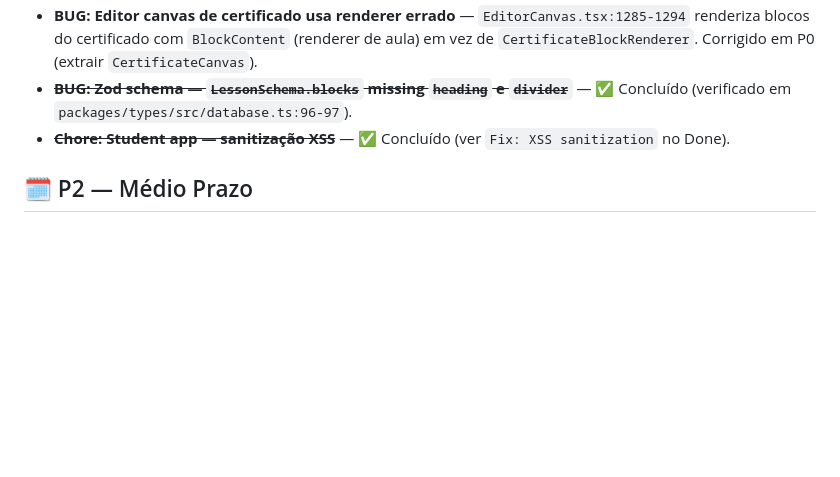
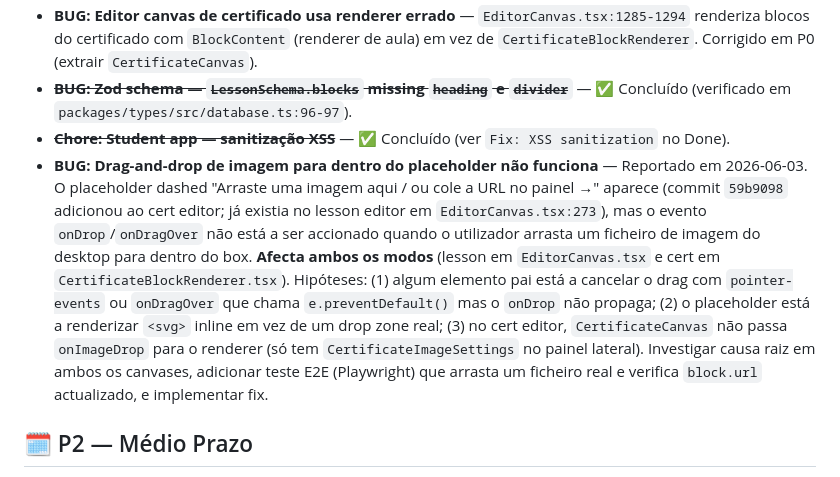
Before and after one commit to ednosmab/course-platform, a Markdown page: docs/BACKLOG.md, the part around the change. Drawn GitHub-style; blank space fills up the shorter version.

Commit message:
docs(backlog): add P1 bug for drag-image-into-placeholder not working
Reported by user on 2026-06-03: the dashed 'Arraste uma imagem
aqui' placeholder renders in both lesson and cert editors (the cert
editor's placeholder was just added in commit 59b9098), but the
onDrop / onDragOver events do not fire when dragging an image file
from the desktop into the box.

Affects both modes:
- Lesson editor: EditorCanvas.tsx:273 (onDrop already wired, bug
  likely in event propagation or pointer-events).
- Cert editor: CertificateBlockRenderer.tsx placeholder (no onDrop
  handler at all, only the side panel CertificateImageSettings
  supports upload today).

To investigate: cause root, add Playwright E2E that drops a real
file and asserts block.url updated, then implement fix.

```diff
--- a/docs/BACKLOG.md
+++ b/docs/BACKLOG.md
@@ -49,6 +49,7 @@
 - **BUG: Editor canvas de certificado usa renderer errado** — `EditorCanvas.tsx:1285-1294` renderiza blocos do certificado com `BlockContent` (renderer de aula) em vez de `CertificateBlockRenderer`. Corrigido em P0 (extrair `CertificateCanvas`).
 - ~~**BUG: Zod schema — `LessonSchema.blocks` missing `heading` e `divider`**~~ — ✅ Concluído (verificado em `packages/types/src/database.ts:96-97`).
 - ~~**Chore: Student app — sanitização XSS**~~ — ✅ Concluído (ver `Fix: XSS sanitization` no Done).
+- **BUG: Drag-and-drop de imagem para dentro do placeholder não funciona** — Reportado em 2026-06-03. O placeholder dashed "Arraste uma imagem aqui / ou cole a URL no painel →" aparece (commit `59b9098` adicionou ao cert editor; já existia no lesson editor em `EditorCanvas.tsx:273`), mas o evento `onDrop`/`onDragOver` não está a ser accionado quando o utilizador arrasta um ficheiro de imagem do desktop para dentro do box. **Afecta ambos os modos** (lesson em `EditorCanvas.tsx` e cert em `CertificateBlockRenderer.tsx`). Hipóteses: (1) algum elemento pai está a cancelar o drag com `pointer-events` ou `onDragOver` que chama `e.preventDefault()` mas o `onDrop` não propaga; (2) o placeholder está a renderizar `<svg>` inline em vez de um drop zone real; (3) no cert editor, `CertificateCanvas` não passa `onImageDrop` para o renderer (só tem `CertificateImageSettings` no painel lateral). Investigar causa raiz em ambos os canvases, adicionar teste E2E (Playwright) que arrasta um ficheiro real e verifica `block.url` actualizado, e implementar fix.
 
 ## 🗓️ P2 — Médio Prazo
 
```
